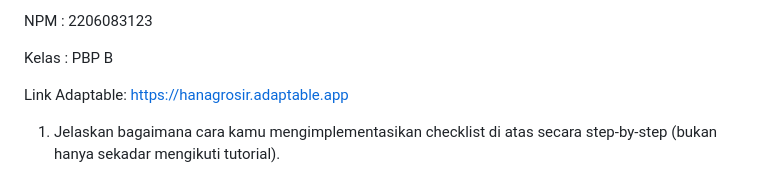
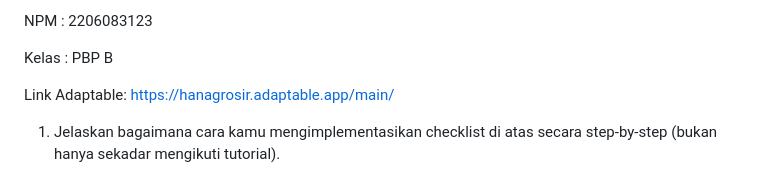
Before and after one commit to catherinehana/Tugas02PBP, a Markdown page: README.md, the part around the change. GitHub-like rendering.

Commit message:
eight commit

```diff
--- a/README.md
+++ b/README.md
@@ -4,7 +4,7 @@ NPM : 2206083123
 
 Kelas : PBP B
 
-Link Adaptable: https://hanagrosir.adaptable.app
+Link Adaptable: https://hanagrosir.adaptable.app/main/
 
 1. Jelaskan bagaimana cara kamu mengimplementasikan checklist di atas secara step-by-step (bukan hanya sekadar mengikuti tutorial).
 
```
